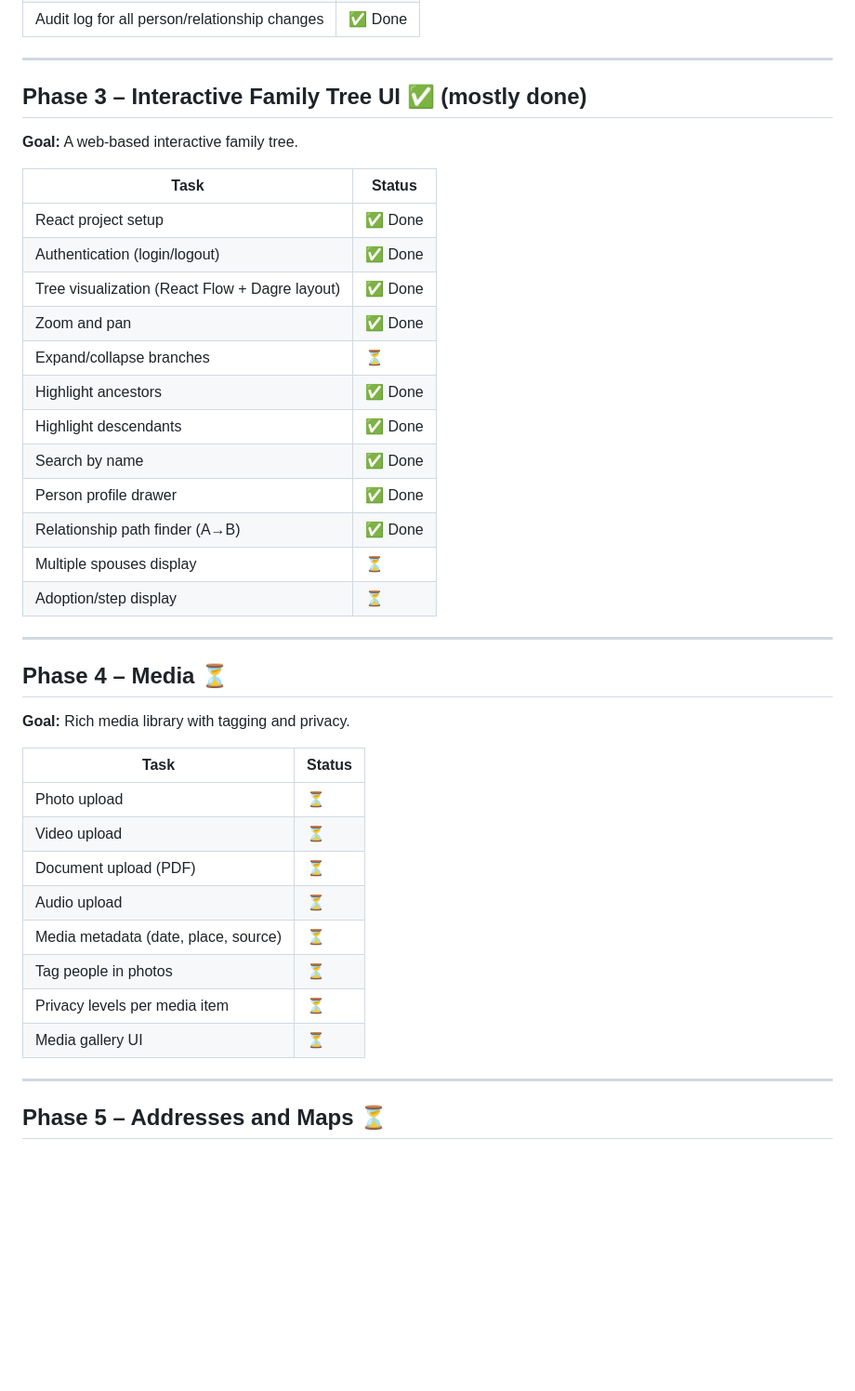
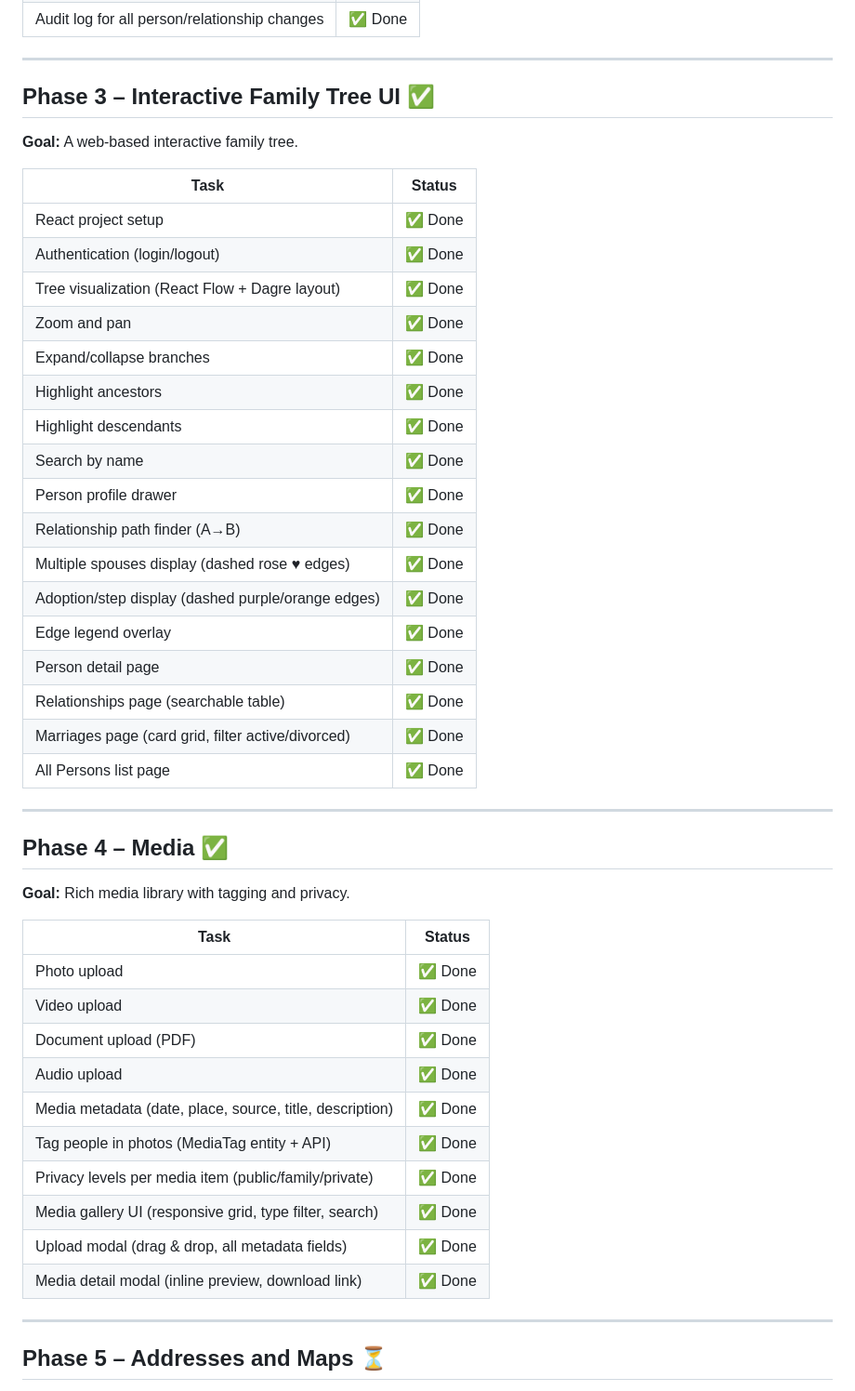
Before and after one commit to moyen03/family-heritage-platform, a Markdown page: docs/12_Development_Roadmap.md, the part around the change. Shown at 93% size. Drawn GitHub-style; blank space fills up the shorter version.

Commit message:
docs: update roadmap — Phase 3 ✅ complete, Phase 4 ✅ complete

```diff
--- a/docs/12_Development_Roadmap.md
+++ b/docs/12_Development_Roadmap.md
@@ -44,7 +44,7 @@
 
 ---
 
-## Phase 3 – Interactive Family Tree UI ✅ (mostly done)
+## Phase 3 – Interactive Family Tree UI ✅
 
 **Goal:** A web-based interactive family tree.
 
@@ -54,31 +54,38 @@
 | Authentication (login/logout) | ✅ Done |
 | Tree visualization (React Flow + Dagre layout) | ✅ Done |
 | Zoom and pan | ✅ Done |
-| Expand/collapse branches | ⏳ |
+| Expand/collapse branches | ✅ Done |
 | Highlight ancestors | ✅ Done |
 | Highlight descendants | ✅ Done |
 | Search by name | ✅ Done |
 | Person profile drawer | ✅ Done |
 | Relationship path finder (A→B) | ✅ Done |
-| Multiple spouses display | ⏳ |
-| Adoption/step display | ⏳ |
+| Multiple spouses display (dashed rose ♥ edges) | ✅ Done |
+| Adoption/step display (dashed purple/orange edges) | ✅ Done |
+| Edge legend overlay | ✅ Done |
+| Person detail page | ✅ Done |
+| Relationships page (searchable table) | ✅ Done |
+| Marriages page (card grid, filter active/divorced) | ✅ Done |
+| All Persons list page | ✅ Done |
 
 ---
 
-## Phase 4 – Media ⏳
+## Phase 4 – Media ✅
 
 **Goal:** Rich media library with tagging and privacy.
 
 | Task | Status |
 |------|--------|
-| Photo upload | ⏳ |
-| Video upload | ⏳ |
-| Document upload (PDF) | ⏳ |
-| Audio upload | ⏳ |
-| Media metadata (date, place, source) | ⏳ |
-| Tag people in photos | ⏳ |
-| Privacy levels per media item | ⏳ |
-| Media gallery UI | ⏳ |
+| Photo upload | ✅ Done |
+| Video upload | ✅ Done |
+| Document upload (PDF) | ✅ Done |
+| Audio upload | ✅ Done |
+| Media metadata (date, place, source, title, description) | ✅ Done |
+| Tag people in photos (MediaTag entity + API) | ✅ Done |
+| Privacy levels per media item (public/family/private) | ✅ Done |
+| Media gallery UI (responsive grid, type filter, search) | ✅ Done |
+| Upload modal (drag & drop, all metadata fields) | ✅ Done |
+| Media detail modal (inline preview, download link) | ✅ Done |
 
 ---
 
```
